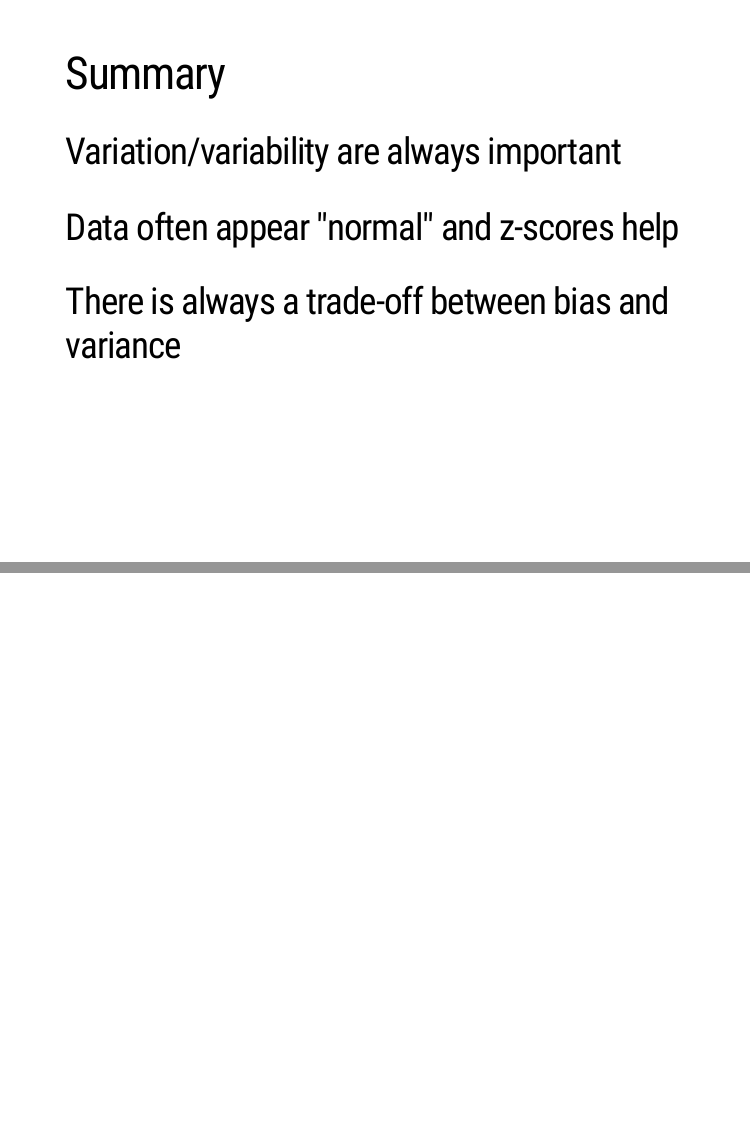
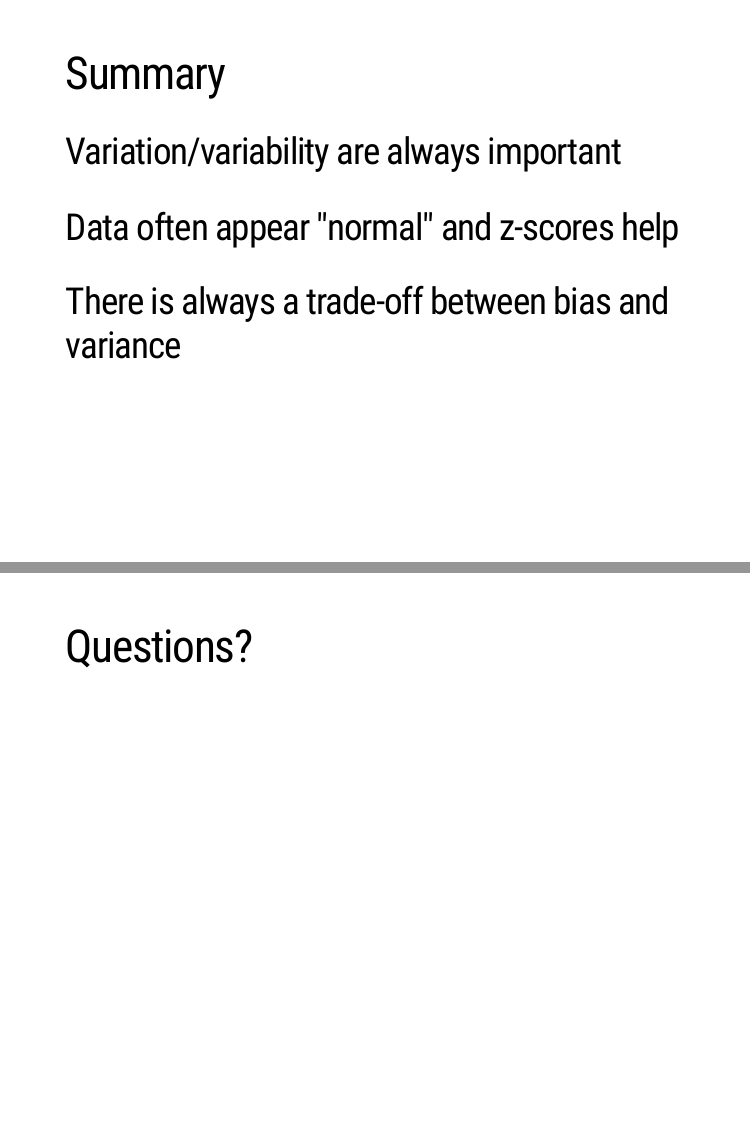
Before and after one commit to davidkane9/variation, an R Markdown document (lecture_1.Rmd): pages 11 and 12 of 12, joined at a grey line. The pictures show the slides in the output file lecture_1.html that the author committed with the source; the slides are laid out offline by our stand-in for remark.js, each with all of its steps uncovered, in fonts that may differ from those the slides ask for, and without slide numbers, shadows or browser add-ons.

Commit message:
Add questions page

```diff
--- a/lecture_1.Rmd
+++ b/lecture_1.Rmd
@@ -250,3 +250,5 @@ Figure from [Statistical Inference via Data Science: A ModernDive into R and the
 ## There is always a trade-off between bias and variance
 
 ---
+
+# Questions?
```
Also changed, not shown: lecture_1.html.
